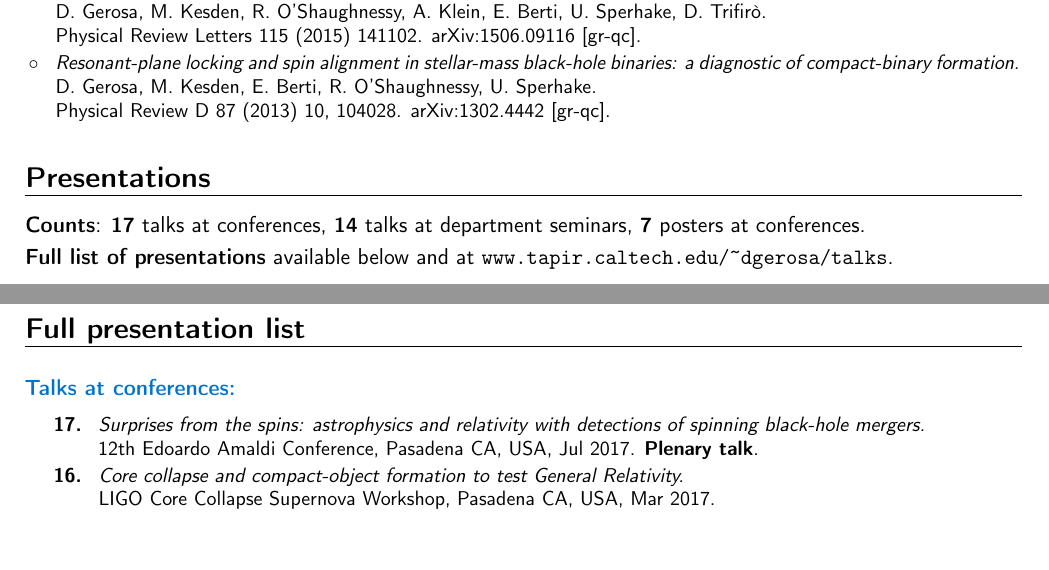
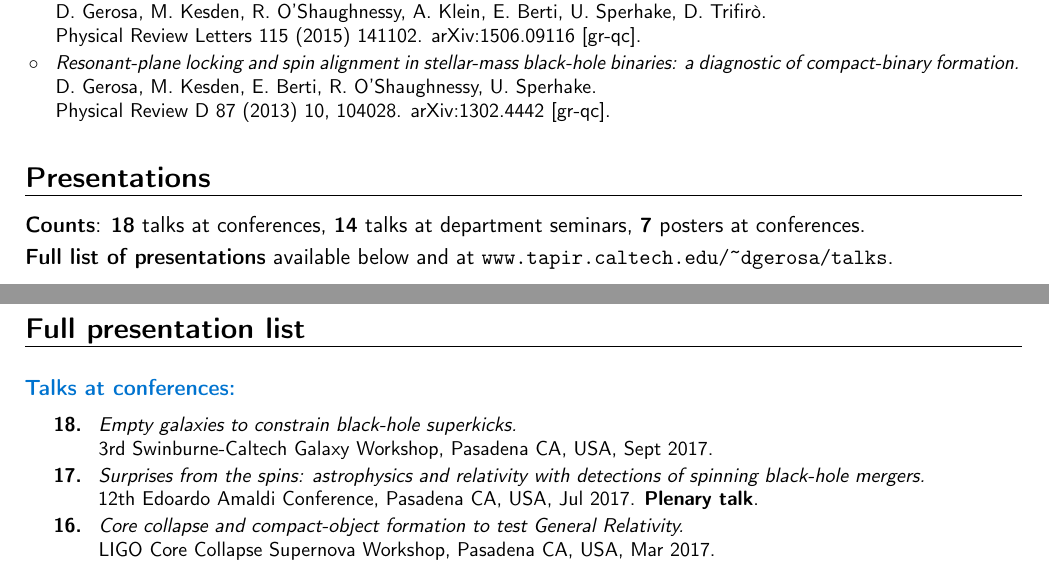
Before and after one commit to dgerosa/CV, a LaTeX CV (CVlong.tex): two parts of pages 2 and 6 of 8, joined at a grey line, cut so that both start at the same text, the shorter picture padded with empty space. Compiled offline with pdfLaTeX.

Commit message:
galaxy talk

```diff
--- a/CVlong.tex
+++ b/CVlong.tex
@@ -319,7 +319,7 @@ arXiv:1506.09116 [gr-qc].  %\textbf{PRL Editors' Suggestion}.
 % \\
 %& &{\textbf{7} posters at conferences}
 %\end{tabular}
-\textbf{Counts}: {\textbf{17} talks at conferences}, {\textbf{14} talks at department seminars}, {\textbf{7} posters at conferences.}
+\textbf{Counts}: {\textbf{18} talks at conferences}, {\textbf{14} talks at department seminars}, {\textbf{7} posters at conferences.}
 %\end{tabular}
 }
 
@@ -739,6 +739,9 @@ Astrophysics and Space Science Proceedings, 40 (2015) 137-145
 
 \cvitem{}{\small
 \hspace{-1cm}\begin{longtable}{rp{0.3cm}p{15.8cm}}
+\textbf{18.} & & \textit{Empty galaxies to constrain black-hole superkicks.}
+\newline{} 3rd Swinburne-Caltech Galaxy Workshop, Pasadena CA, USA, Sept 2017.
+\vspace{0.05cm}\\
 \textbf{17.} & & \textit{Surprises from the spins: astrophysics and relativity with detections of spinning black-hole mergers.}
 \newline{}12th Edoardo Amaldi Conference, Pasadena CA, USA, Jul 2017. \textbf{Plenary talk}.
 \vspace{0.05cm}\\
```
Also changed, not shown: CV.tex (+1 -1 lines), talklist.tex (+4 -1 lines).
